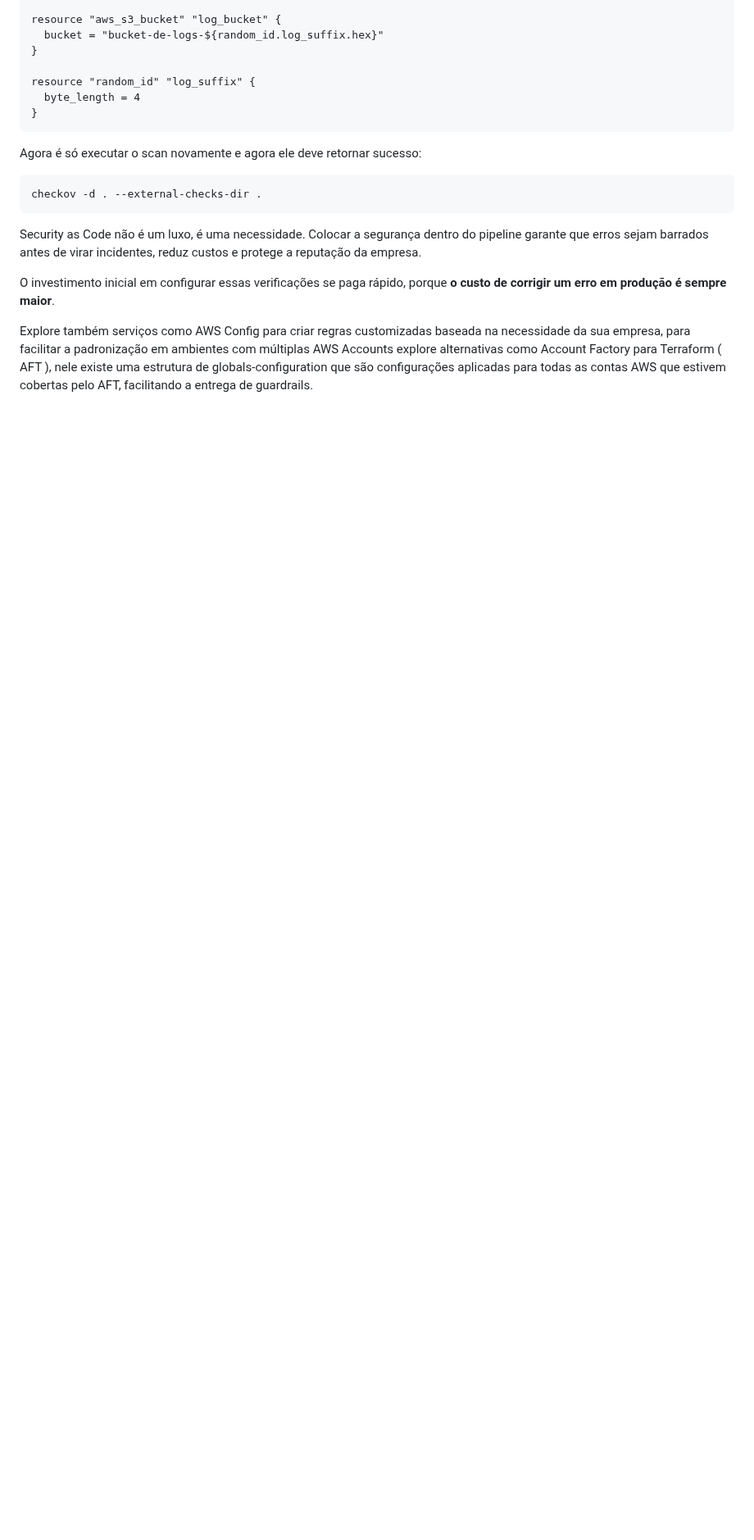
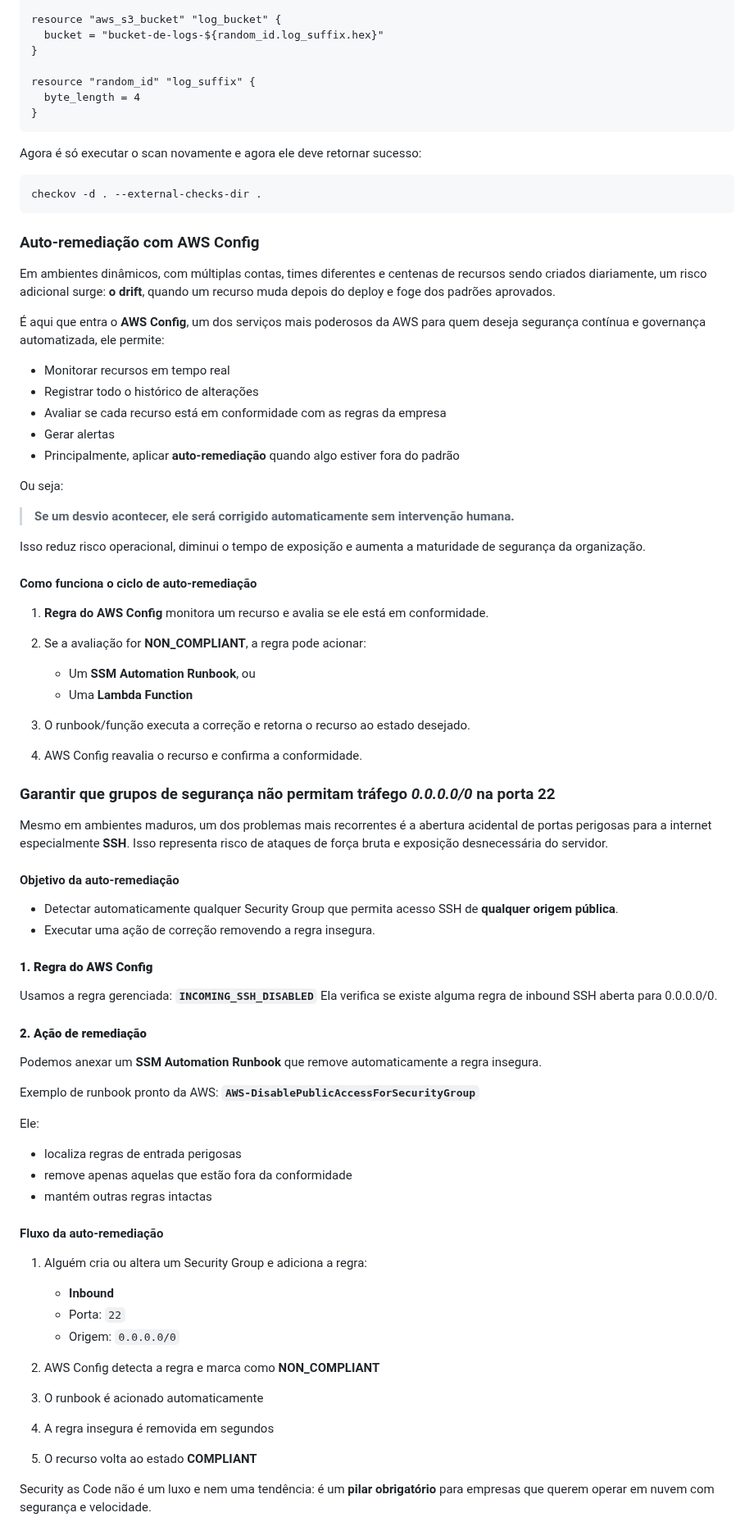
Before and after one commit to thiagooliveira-sh/Gatsby, a Markdown page: posts/2025-08-11-security-as-code-prevenindo-falhas-antes-do-deploy.md, the part around one of its changes. Shown at 82% size. Drawn GitHub-style; blank space fills up the shorter version.

Commit message:
Update Posts “2025-08-11-security-as-code-prevenindo-falhas-antes-do-deploy”

````diff
--- a/posts/2025-08-11-security-as-code-prevenindo-falhas-antes-do-deploy.md
+++ b/posts/2025-08-11-security-as-code-prevenindo-falhas-antes-do-deploy.md
@@ -204,10 +195,69 @@ A﻿gora é só executar o scan novamente e agora ele deve retornar sucesso:
 checkov -d . --external-checks-dir .
 ```
 
+### Auto-remediação com AWS Config
 
+Em ambientes dinâmicos, com múltiplas contas, times diferentes e centenas de recursos sendo criados diariamente, um risco adicional surge: **o drift**, quando um recurso muda depois do deploy e foge dos padrões aprovados.
 
-Security as Code não é um luxo, é uma necessidade. Colocar a segurança dentro do pipeline garante que erros sejam barrados antes de virar incidentes, reduz custos e protege a reputação da empresa.
+É aqui que entra o **AWS Config**, um dos serviços mais poderosos da AWS para quem deseja segurança contínua e governança automatizada, ele permite:
 
-O investimento inicial em configurar essas verificações se paga rápido, porque **o custo de corrigir um erro em produção é sempre maior**.
+* Monitorar recursos em tempo real
+* Registrar todo o histórico de alterações
+* Avaliar se cada recurso está em conformidade com as regras da empresa
+* Gerar alertas
+* Principalmente, aplicar **auto-remediação** quando algo estiver fora do padrão
 
-Explore também serviços como AWS Config para criar regras customizadas baseada na necessidade da sua empresa, para facilitar a padronização em ambientes com múltiplas AWS Accounts explore alternativas como Account Factory para Terraform ( AFT ), nele existe uma estrutura de globals-configuration  que são configurações aplicadas para todas as contas AWS que estivem cobertas pelo AFT, facilitando a entrega de guardrails.
+Ou seja:
+
+> **Se um desvio acontecer, ele será corrigido automaticamente sem intervenção humana.**
+
+Isso reduz risco operacional, diminui o tempo de exposição e aumenta a maturidade de segurança da organização.
+
+#### Como funciona o ciclo de auto-remediação
+
+1. **Regra do AWS Config** monitora um recurso e avalia se ele está em conformidade.
+2. Se a avaliação for **NON_COMPLIANT**, a regra pode acionar:
+
+   * Um **SSM Automation Runbook**, ou
+   * Uma **Lambda Function**
+3. O runbook/função executa a correção e retorna o recurso ao estado desejado.
+4. AWS Config reavalia o recurso e confirma a conformidade.
+
+### Garantir que grupos de segurança não permitam tráfego *0.0.0.0/0* na porta 22
+
+Mesmo em ambientes maduros, um dos problemas mais recorrentes é a abertura acidental de portas perigosas para a internet especialmente **SSH**. Isso representa risco de ataques de força bruta e exposição desnecessária do servidor.
+
+#### Objetivo da auto-remediação
+
+* Detectar automaticamente qualquer Security Group que permita acesso SSH de **qualquer origem pública**.
+* Executar uma ação de correção removendo a regra insegura.
+
+#### **1. Regra do AWS Config**
+
+Usamos a regra gerenciada: **`INCOMING_SSH_DISABLED`** Ela verifica se existe alguma regra de inbound SSH aberta para 0.0.0.0/0.
+
+#### **2. Ação de remediação**
+
+Podemos anexar um **SSM Automation Runbook** que remove automaticamente a regra insegura.
+
+Exemplo de runbook pronto da AWS: **`AWS-DisablePublicAccessForSecurityGroup`**
+
+Ele:
+
+* localiza regras de entrada perigosas
+* remove apenas aquelas que estão fora da conformidade
+* mantém outras regras intactas
+
+#### Fluxo da auto-remediação
+
+1. Alguém cria ou altera um Security Group e adiciona a regra:
+
+   * **Inbound**
+   * Porta: `22`
+   * Origem: `0.0.0.0/0`
+2. AWS Config detecta a regra e marca como **NON_COMPLIANT**
+3. O runbook é acionado automaticamente
+4. A regra insegura é removida em segundos
+5. O recurso volta ao estado **COMPLIANT**
+
+Security as Code não é um luxo e nem uma tendência: é um **pilar obrigatório** para empresas que querem operar em nuvem com segurança e velocidade.
````
Also changed, not shown: other parts of posts/2025-08-11-security-as-code-prevenindo-falhas-antes-do-deploy.md (+16 -25 lines).
